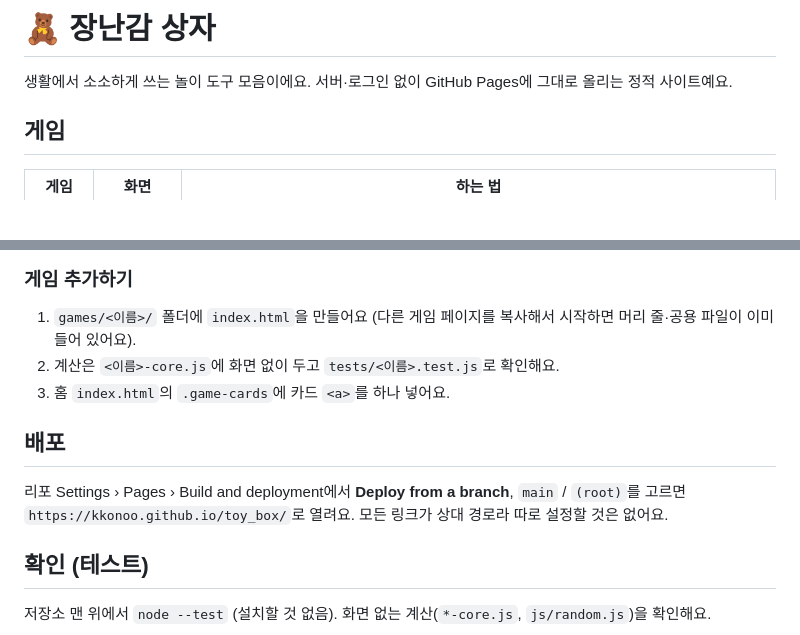
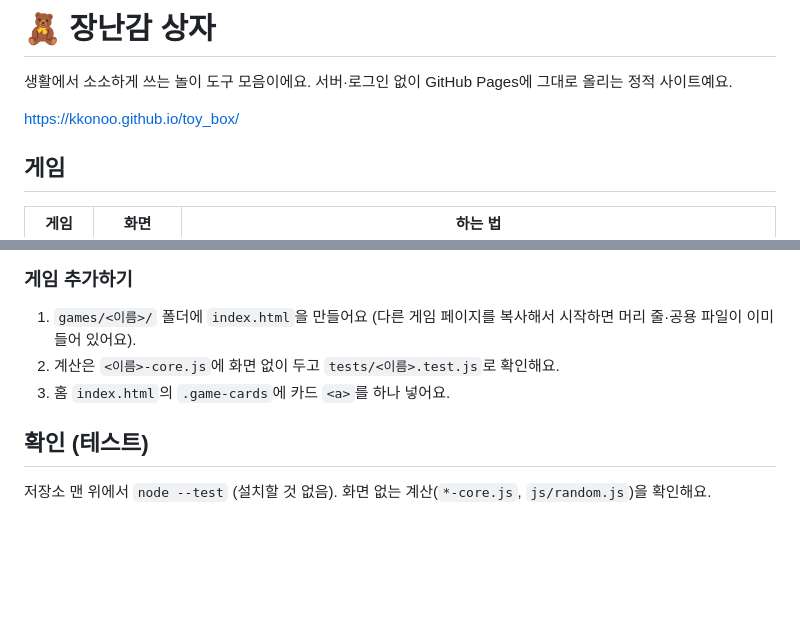
Before and after one commit to kkonoo/toy_box, a Markdown page: README.md, 2 parts joined by grey strips. Rendered like a GitHub page; blank space fills up the shorter version.

```diff
--- a/README.md
+++ b/README.md
@@ -1,6 +1,9 @@
 # 🧸 장난감 상자
 
 생활에서 소소하게 쓰는 놀이 도구 모음이에요. 서버·로그인 없이 GitHub Pages에 그대로 올리는 정적 사이트예요.
+
+https://kkonoo.github.io/toy_box/
+
 
 ## 게임
 
@@ -39,10 +42,6 @@ tests/              node --test
 2. 계산은 `<이름>-core.js`에 화면 없이 두고 `tests/<이름>.test.js`로 확인해요.
 3. 홈 `index.html`의 `.game-cards`에 카드 `<a>`를 하나 넣어요.
 
-## 배포
-
-리포 Settings › Pages › Build and deployment에서 **Deploy from a branch**, `main` / `(root)`를 고르면 `https://kkonoo.github.io/toy_box/`로 열려요. 모든 링크가 상대 경로라 따로 설정할 것은 없어요.
-
 ## 확인 (테스트)
 
 저장소 맨 위에서 `node --test` (설치할 것 없음). 화면 없는 계산(`*-core.js`, `js/random.js`)을 확인해요.
```
